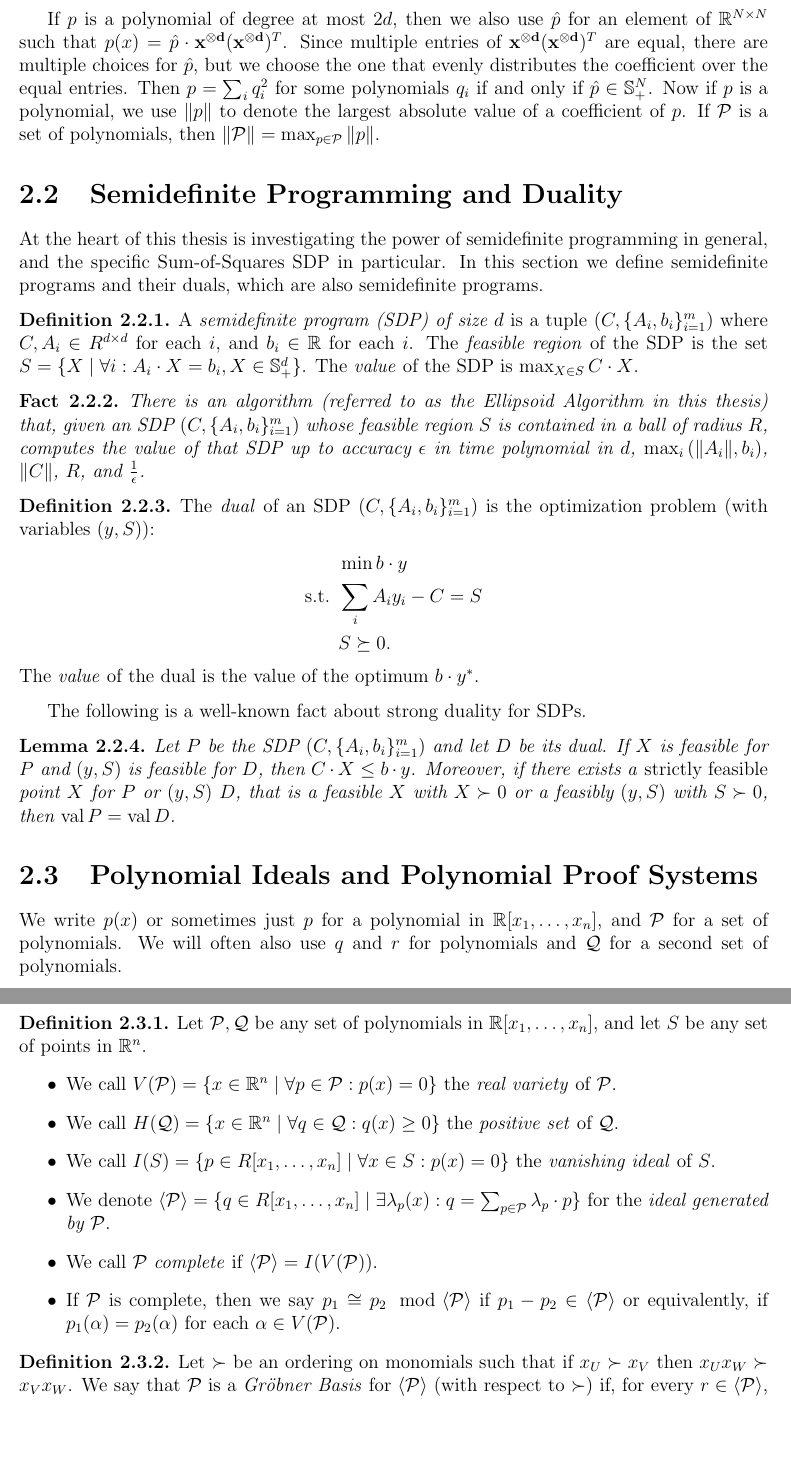
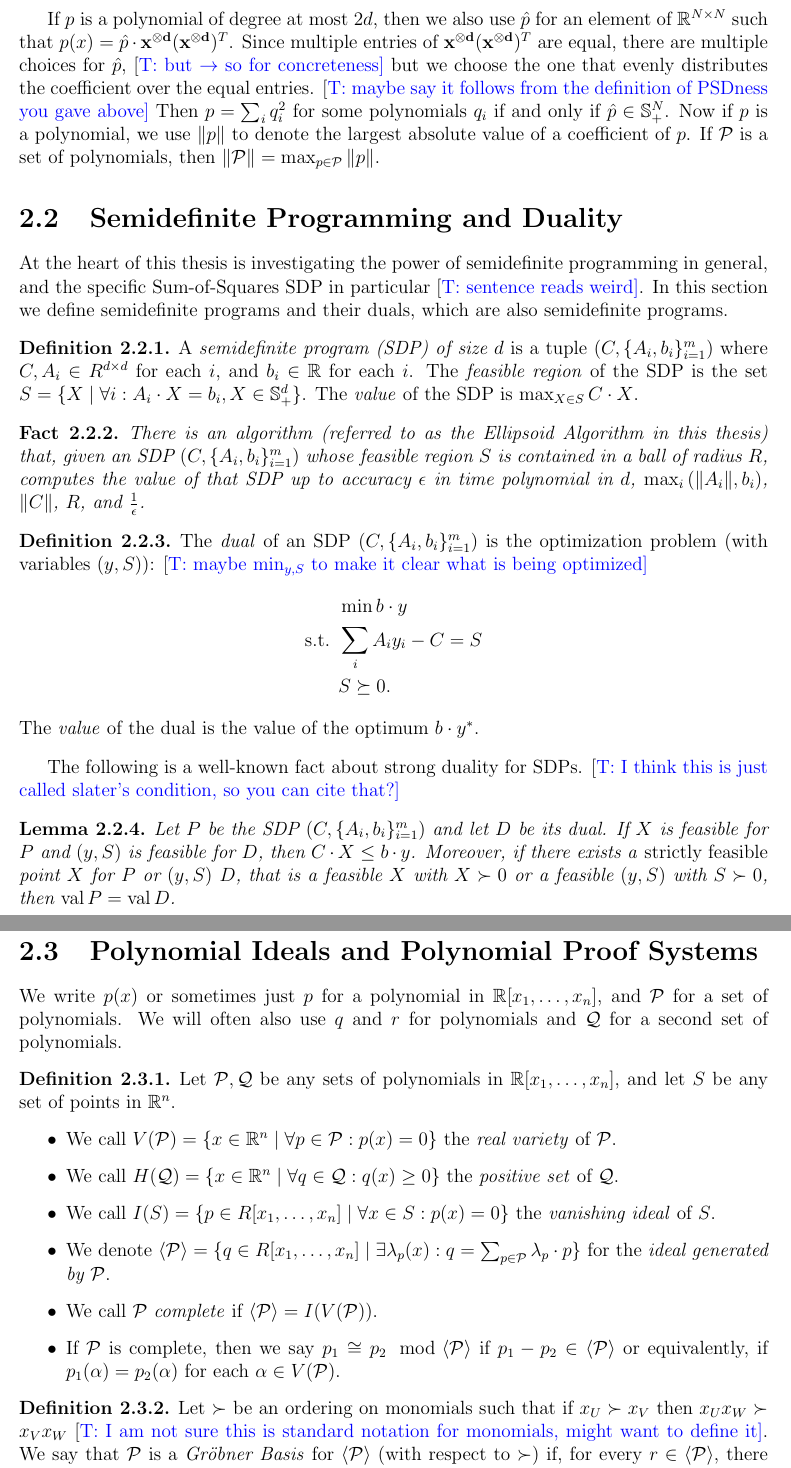
Before and after one commit to bsweitz/thesis, a LaTeX thesis (main.tex, which reads content/prelims.tex): two parts of pages 18 and 19 of 84, joined at a grey line, cut so that both start at the same text, the shorter picture padded with empty space. Compiled offline with pdfLaTeX.

Commit message:
start comments in prelim section

```diff
--- a/content/prelims.tex
+++ b/content/prelims.tex
@@ -18,8 +19,8 @@ For a fixed degree $d$ to be understood from context and a polynomial $p$ of deg
 
-If $p$ is a polynomial of degree at most $2d$, then we also use $\hat{p}$ for an element of $\R^{N \times N}$ such that $p(x) = \hat{p} \cdot \mbasis{d}(\mbasis{d})^T$. Since multiple entries of $\mbasis{d}(\mbasis{d})^T$ are equal, there are multiple choices for $\hat{p}$, but we choose the one that evenly distributes the coefficient over the equal entries. Then $p = \sum_i q_i^2$ for some polynomials $q_i$ if and only if $\hat{p} \in \psd{N}$. Now if $p$ is a polynomial, we use $\|p\|$ to denote the largest absolute value of a coefficient of $p$. If $\cP$ is a set of polynomials, then $\|\cP\| = \max_{p \in \cP} \|p\|$.
+If $p$ is a polynomial of degree at most $2d$, then we also use $\hat{p}$ for an element of $\R^{N \times N}$ such that $p(x) = \hat{p} \cdot \mbasis{d}(\mbasis{d})^T$. Since multiple entries of $\mbasis{d}(\mbasis{d})^T$ are equal, there are multiple choices for $\hat{p}$, \Tnote{but $\to$ so for concreteness} but we choose the one that evenly distributes the coefficient over the equal entries. \Tnote{maybe say it follows from the definition of PSDness you gave above} Then $p = \sum_i q_i^2$ for some polynomials $q_i$ if and only if $\hat{p} \in \psd{N}$. Now if $p$ is a polynomial, we use $\|p\|$ to denote the largest absolute value of a coefficient of $p$. If $\cP$ is a set of polynomials, then $\|\cP\| = \max_{p \in \cP} \|p\|$.
 
 \section{Semidefinite Programming and Duality}
-At the heart of this thesis is investigating the power of semidefinite programming in general, and the specific Sum-of-Squares SDP in particular.
+At the heart of this thesis is investigating the power of semidefinite programming in general, and the specific Sum-of-Squares SDP in particular \Tnote{sentence reads weird}.
 In this section we define semidefinite programs and their duals, which are also semidefinite programs.
 
 \begin{definition}
@@ -33,6 +34,7 @@ There is an algorithm (referred to as the Ellipsoid Algorithm in this thesis) th
 
 \begin{definition}
 The \emph{dual} of an SDP $(C, \{A_i, b_i\}_{i=1}^m)$ is the optimization problem (with variables $(y,S)$):
+    \Tnote{maybe $\min_{y,S}$ to make it clear what is being optimized}
 \begin{align*}
 &\min b \cdot y \\
 \text{s.t. }&\sum_i A_i y_i - C = S \\
@@ -41,15 +43,16 @@ The \emph{dual} of an SDP $(C, \{A_i, b_i\}_{i=1}^m)$ is the optimization proble
 The \emph{value} of the dual is the value of the optimum $b \cdot y^*$.
 \end{definition}
 The following is a well-known fact about strong duality for SDPs.
+\Tnote{I think this is just called slater's condition, so you can cite that?}
 \begin{lemma}\label{lem:duality}
-Let $P$ be the SDP $(C, \{A_i, b_i\}_{i=1}^m)$ and let $D$ be its dual. If $X$ is feasible for $P$ and $(y,S)$ is feasible for $D$, then $C \cdot X \leq b \cdot y$. Moreover, if there exists a \emph{strictly feasible} point $X$ for $P$ or $(y,S)$ $D$, that is a feasible $X$ with $X \succ 0$ or a feasibly $(y,S)$ with $S \succ 0$, then $\val{P} = \val{D}$.
+Let $P$ be the SDP $(C, \{A_i, b_i\}_{i=1}^m)$ and let $D$ be its dual. If $X$ is feasible for $P$ and $(y,S)$ is feasible for $D$, then $C \cdot X \leq b \cdot y$. Moreover, if there exists a \emph{strictly feasible} point $X$ for $P$ or $(y,S)$ $D$, that is a feasible $X$ with $X \succ 0$ or a feasible $(y,S)$ with $S \succ 0$, then $\val{P} = \val{D}$.
 \end{lemma}
 
 \section{Polynomial Ideals and Polynomial Proof Systems}\label{sec:polyproofs}
 We write $p(x)$ or sometimes just $p$ for a polynomial in $\R[x_1,\dots,x_n]$, and $\cP$ for a set of polynomials.
 We will often also use $q$ and $r$ for polynomials and $\cQ$ for a second set of polynomials.
 \begin{definition}
-Let $\cP,\cQ$ be any set of polynomials in $\R[x_1,\dots,x_n]$, and let $S$ be any set of points in $\R^n$.
+Let $\cP,\cQ$ be any sets of polynomials in $\R[x_1,\dots,x_n]$, and let $S$ be any set of points in $\R^n$.
 \begin{itemize}
 \item We call $V(\cP) = \{x \in \R^n \mid \forall p \in \cP: p(x) = 0\}$ the \emph{real variety} of $\cP$.
 \item We call $H(\cQ) = \{x \in \R^n \mid \forall q \in \cQ: q(x) \geq 0\}$ the \emph{positive set} of $\cQ$.
@@ -61,7 +64,7 @@ Let $\cP,\cQ$ be any set of polynomials in $\R[x_1,\dots,x_n]$, and let $S$ be a
 \end{definition}
 
 \begin{definition}\label{def:grobner}
-Let $\succ$ be an ordering on monomials such that if $x_U \succ x_V$ then $x_Ux_W \succ x_Vx_W$. We say that $\cP$ is a \emph{Gr\"obner Basis} for $\gen{\cP}$ (with respect to $\succ$) if, for every $r \in \gen{\cP}$, there exists a $p \in \cP$ such that the leading term of $r$ is divisble by the leading term of $p$.
+    Let $\succ$ be an ordering on monomials such that if $x_U \succ x_V$ then $x_Ux_W \succ x_Vx_W$ \Tnote{I am not sure this is standard notation for monomials, might want to define it}. We say that $\cP$ is a \emph{Gr\"obner Basis} for $\gen{\cP}$ (with respect to $\succ$) if, for every $r \in \gen{\cP}$, there exists a $p \in \cP$ such that the leading term of $r$ is divisble by the leading term of $p$.
 \end{definition}
 \begin{example}\label{ex:grobner}
 Consider the polynomials on $n$ variables $x_1,\dots,x_n$ and let $\succ$ be the degree-lexicographic ordering, so that $x_U \succ x_V$ if the vector of degrees of $x_U$ is larger than the vector of $x_V$ in the lexicographic ordering. Then $\cP = \csp$ is a Gr\"obner Basis. The proof is in the proof of \prettyref{cor:csp-effective}.
```
Also changed, not shown: content/prelims.tex (7 more changed lines).
